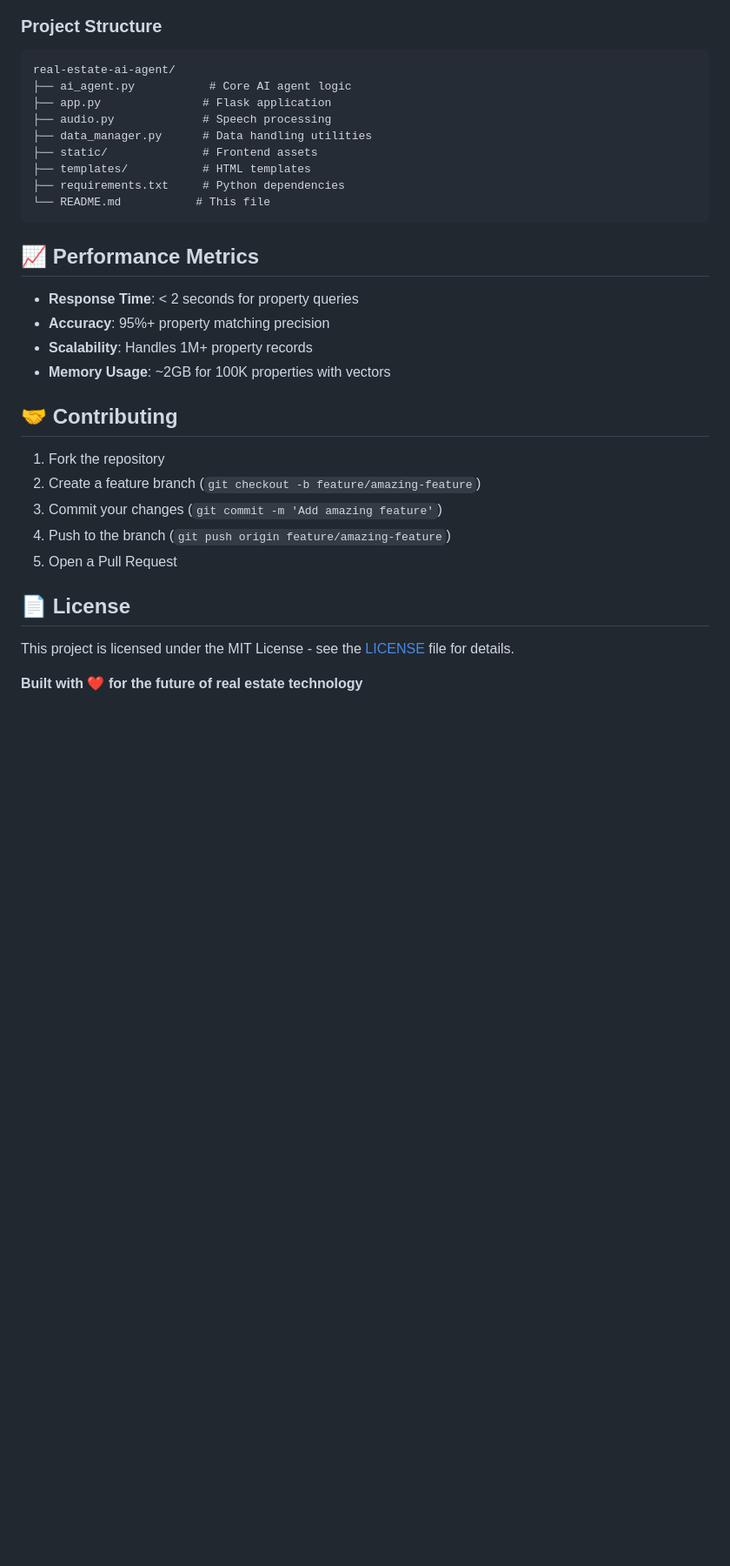
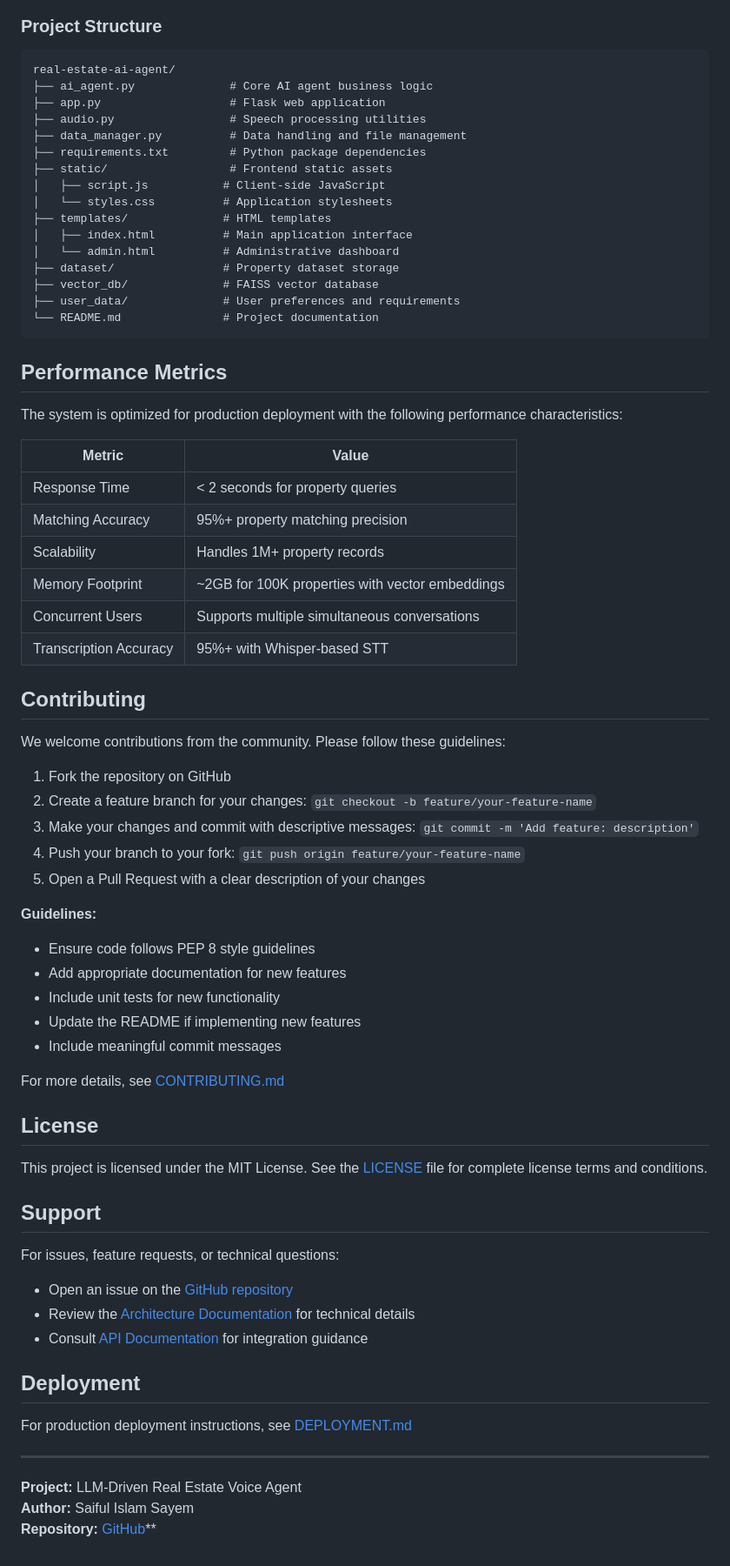
Before and after one commit to Saifulislamsayem19/LLM-Driven-RealEstate-Voice-Agent, a Markdown page: README.md, the part around one of its changes. Shown at 87% size. Drawn GitHub-style; blank space fills up the shorter version.

````diff
--- a/README.md
+++ b/README.md
@@ -241,32 +299,71 @@ property_id,price,bedrooms,bathrooms,sqft_living,yr_built,condition,view,waterfr
 ```
 real-estate-ai-agent/
-├── ai_agent.py           # Core AI agent logic
-├── app.py               # Flask application
-├── audio.py             # Speech processing
-├── data_manager.py      # Data handling utilities
-├── static/              # Frontend assets
-├── templates/           # HTML templates
-├── requirements.txt     # Python dependencies
-└── README.md           # This file
+├── ai_agent.py              # Core AI agent business logic
+├── app.py                   # Flask web application
+├── audio.py                 # Speech processing utilities
+├── data_manager.py          # Data handling and file management
+├── requirements.txt         # Python package dependencies
+├── static/                  # Frontend static assets
+│   ├── script.js           # Client-side JavaScript
+│   └── styles.css          # Application stylesheets
+├── templates/              # HTML templates
+│   ├── index.html          # Main application interface
+│   └── admin.html          # Administrative dashboard
+├── dataset/                # Property dataset storage
+├── vector_db/              # FAISS vector database
+├── user_data/              # User preferences and requirements
+└── README.md               # Project documentation
 ```
 
-## 📈 **Performance Metrics**
+## Performance Metrics
 
-- **Response Time**: < 2 seconds for property queries
-- **Accuracy**: 95%+ property matching precision
-- **Scalability**: Handles 1M+ property records
-- **Memory Usage**: ~2GB for 100K properties with vectors
+The system is optimized for production deployment with the following performance characteristics:
 
-## 🤝 **Contributing**
+| Metric | Value |
+|--------|-------|
+| Response Time | < 2 seconds for property queries |
+| Matching Accuracy | 95%+ property matching precision |
+| Scalability | Handles 1M+ property records |
+| Memory Footprint | ~2GB for 100K properties with vector embeddings |
+| Concurrent Users | Supports multiple simultaneous conversations |
+| Transcription Accuracy | 95%+ with Whisper-based STT |
 
-1. Fork the repository
-2. Create a feature branch (`git checkout -b feature/amazing-feature`)
-3. Commit your changes (`git commit -m 'Add amazing feature'`)
-4. Push to the branch (`git push origin feature/amazing-feature`)
-5. Open a Pull Request
+## Contributing
 
-## 📄 **License**
+We welcome contributions from the community. Please follow these guidelines:
 
-This project is licensed under the MIT License - see the [LICENSE](LICENSE) file for details.
+1. Fork the repository on GitHub
+2. Create a feature branch for your changes: `git checkout -b feature/your-feature-name`
+3. Make your changes and commit with descriptive messages: `git commit -m 'Add feature: description'`
+4. Push your branch to your fork: `git push origin feature/your-feature-name`
+5. Open a Pull Request with a clear description of your changes
 
-**Built with ❤️ for the future of real estate technology**
+**Guidelines:**
+- Ensure code follows PEP 8 style guidelines
+- Add appropriate documentation for new features
+- Include unit tests for new functionality
+- Update the README if implementing new features
+- Include meaningful commit messages
+
+For more details, see [CONTRIBUTING.md](CONTRIBUTING.md)
+
+## License
+
+This project is licensed under the MIT License. See the [LICENSE](LICENSE) file for complete license terms and conditions.
+
+## Support
+
+For issues, feature requests, or technical questions:
+- Open an issue on the [GitHub repository](https://github.com/Saifulislamsayem19/LLM-Driven-RealEstate-Voice-Agent/issues)
+- Review the [Architecture Documentation](ARCHITECTURE.md) for technical details
+- Consult [API Documentation](API_DOCUMENTATION.md) for integration guidance
+
+## Deployment
+
+For production deployment instructions, see [DEPLOYMENT.md](DEPLOYMENT.md)
+
+---
+
+**Project:** LLM-Driven Real Estate Voice Agent
+**Author:** Saiful Islam Sayem
+**Repository:** [GitHub](https://github.com/Saifulislamsayem19/LLM-Driven-RealEstate-Voice-Agent)**
````
Also changed, not shown: other parts of README.md (+182 -124 lines).
